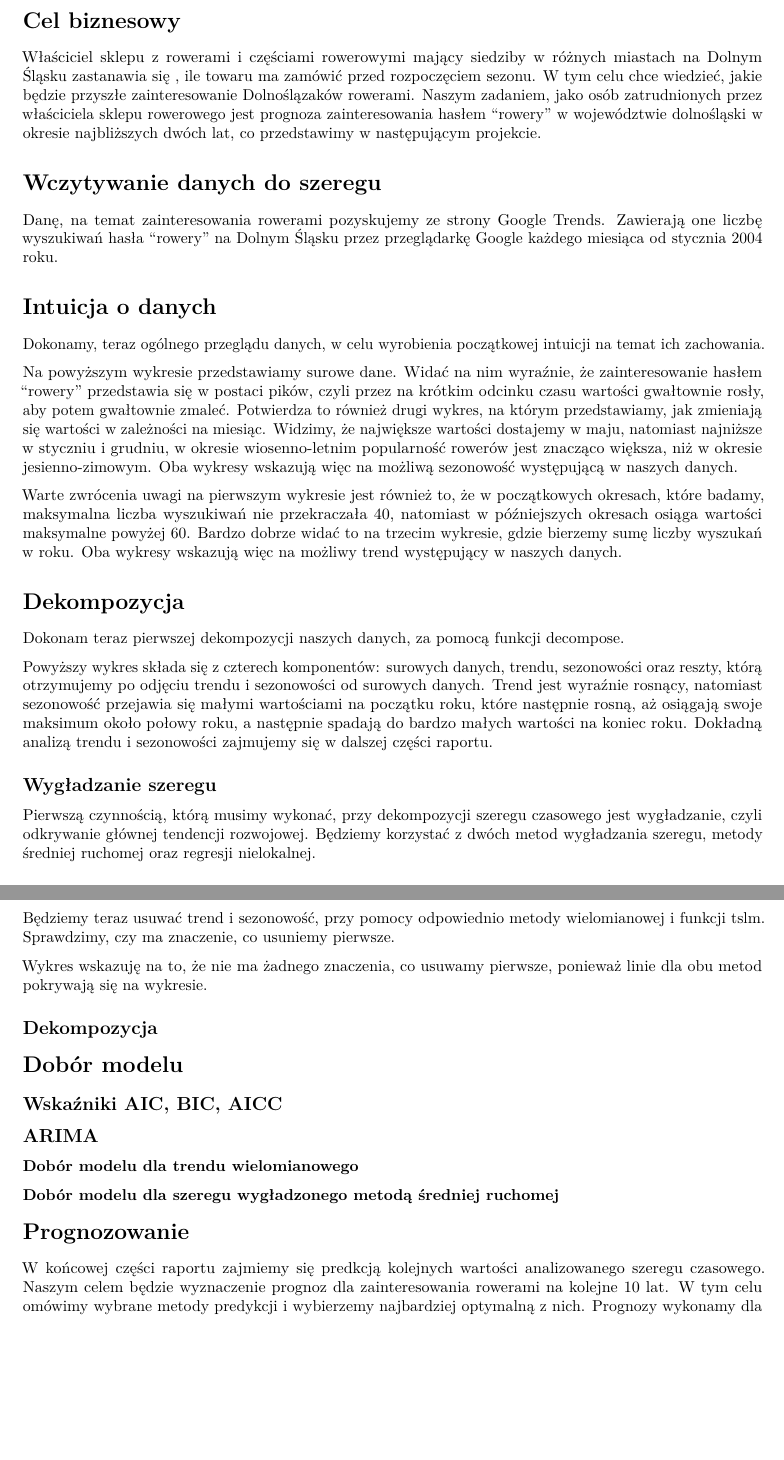
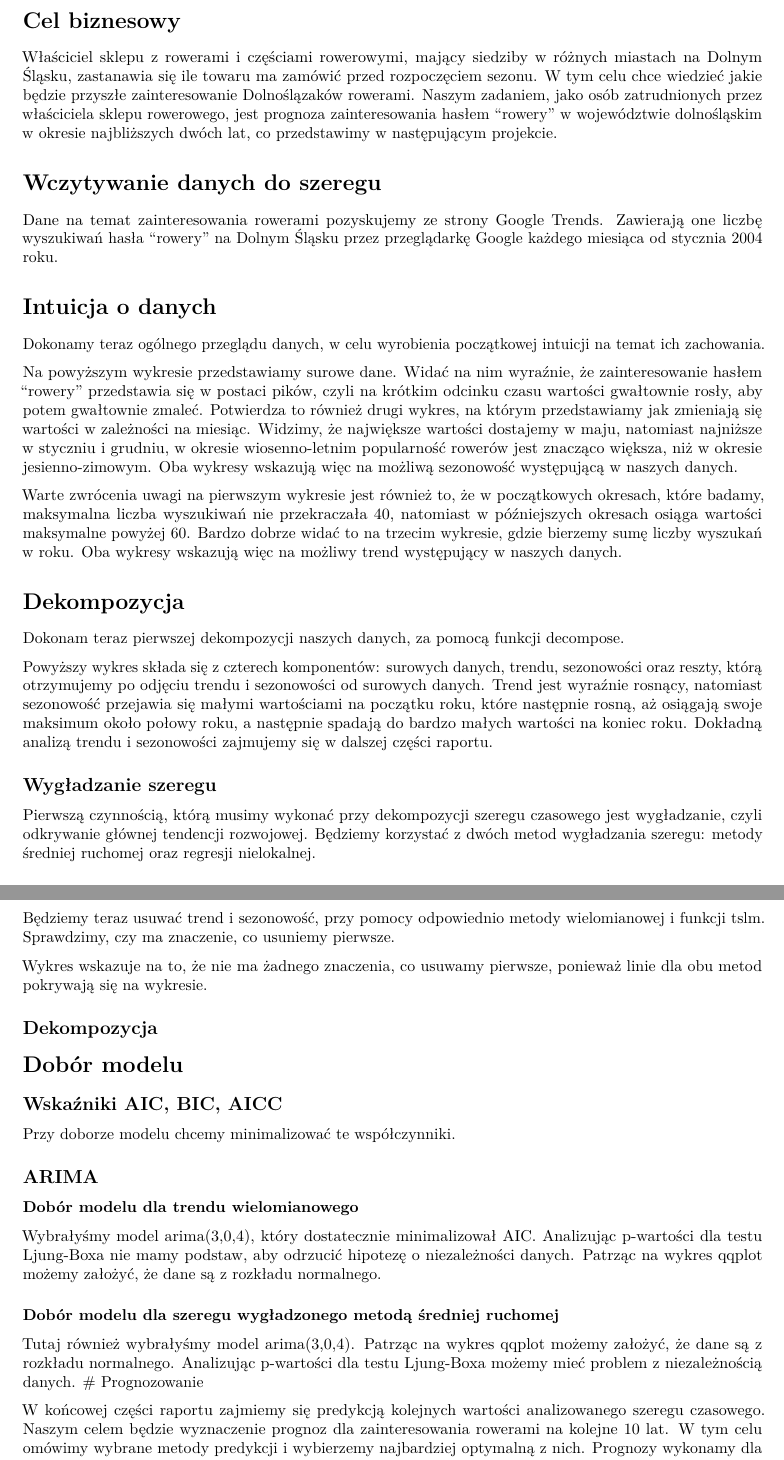
Before and after one commit to klaudia-tunska/Szeregi-czasowe, an R Markdown document (rowery_update.Rmd): two parts of pages 2 and 3 of 4, joined at a grey line, cut so that both start at the same text, the shorter picture padded with empty space. Rendered offline with R 4.5, knitr and Pandoc, then LaTeX, with nearby package versions; the code chunks are not run, so their results and figures are left out.

Commit message:
Update rowery_update.Rmd

````diff
--- a/rowery_update.Rmd
+++ b/rowery_update.Rmd
@@ -16,7 +16,7 @@ knitr::opts_chunk$set(echo = TRUE)
 
 # Cel biznesowy
 
-Właściciel sklepu z rowerami i częściami rowerowymi mający siedziby w różnych miastach na Dolnym Śląsku zastanawia się , ile towaru ma zamówić przed rozpoczęciem sezonu. W tym celu chce wiedzieć, jakie będzie przyszłe zainteresowanie Dolnoślązaków rowerami. Naszym zadaniem, jako osób zatrudnionych przez właściciela sklepu rowerowego jest prognoza zainteresowania hasłem "rowery" w województwie dolnośląski w okresie najbliższych dwóch lat, co przedstawimy w następującym projekcie.
+Właściciel sklepu z rowerami i częściami rowerowymi, mający siedziby w różnych miastach na Dolnym Śląsku, zastanawia się  ile towaru ma zamówić przed rozpoczęciem sezonu. W tym celu chce wiedzieć jakie będzie przyszłe zainteresowanie Dolnoślązaków rowerami. Naszym zadaniem, jako osób zatrudnionych przez właściciela sklepu rowerowego, jest prognoza zainteresowania hasłem "rowery" w województwie dolnośląskim w okresie najbliższych dwóch lat, co przedstawimy w następującym projekcie.
 
 ```{r biblioteki, echo = F, warnings=FALSE, message=FALSE, include=FALSE}
 library(TSstudio)
@@ -30,7 +30,7 @@ library(knitr)
 
 # Wczytywanie danych do szeregu
 
-Danę, na temat zainteresowania rowerami pozyskujemy ze strony Google Trends. Zawierają one liczbę wyszukiwań hasła "rowery" na Dolnym Śląsku przez przeglądarkę Google każdego miesiąca od stycznia 2004 roku.
+Dane na temat zainteresowania rowerami pozyskujemy ze strony Google Trends. Zawierają one liczbę wyszukiwań hasła "rowery" na Dolnym Śląsku przez przeglądarkę Google każdego miesiąca od stycznia 2004 roku.
 
 ```{r dane,echo = F}
 data = read.csv('/Users/magda/Desktop/szeregi_czasowev2/rowery.csv', sep = ';')
@@ -41,7 +41,7 @@ time_series = ts(df$Number, frequency=12, start = c(2004,1))
 
 # Intuicja o danych
 
-Dokonamy, teraz ogólnego przeglądu danych, w celu wyrobienia początkowej intuicji na temat ich zachowania.
+Dokonamy teraz ogólnego przeglądu danych, w celu wyrobienia początkowej intuicji na temat ich zachowania.
 
 ```{r info,echo = F,fig.align='center', out.width='80%'}
 # Szereg czasowy
@@ -63,7 +63,7 @@ plot(year_sum$Year, year_sum$Suma, main = 'Łączna liczba wyszukań dla poszcze
      xlab = 'Rok', ylab='Liczba wyszukań')
 ```
 
-Na powyższym wykresie przedstawiamy surowe dane. Widać na nim wyraźnie, że zainteresowanie hasłem "rowery" przedstawia się w postaci pików, czyli przez na krótkim odcinku czasu wartości gwałtownie rosły, aby potem gwałtownie zmaleć. Potwierdza to również drugi wykres, na którym przedstawiamy, jak zmieniają się wartości w zależności na miesiąc. Widzimy, że największe wartości dostajemy w maju, natomiast najniższe w styczniu i grudniu, w okresie wiosenno-letnim popularność rowerów jest znacząco większa, niż w okresie jesienno-zimowym. Oba wykresy wskazują więc na możliwą sezonowość występującą w naszych danych.
+Na powyższym wykresie przedstawiamy surowe dane. Widać na nim wyraźnie, że zainteresowanie hasłem "rowery" przedstawia się w postaci pików, czyli na krótkim odcinku czasu wartości gwałtownie rosły, aby potem gwałtownie zmaleć. Potwierdza to również drugi wykres, na którym przedstawiamy jak zmieniają się wartości w zależności na miesiąc. Widzimy, że największe wartości dostajemy w maju, natomiast najniższe w styczniu i grudniu, w okresie wiosenno-letnim popularność rowerów jest znacząco większa, niż w okresie jesienno-zimowym. Oba wykresy wskazują więc na możliwą sezonowość występującą w naszych danych.
 
 Warte zwrócenia uwagi na pierwszym wykresie jest również to, że w początkowych okresach, które badamy, maksymalna liczba wyszukiwań nie przekraczała 40, natomiast w późniejszych okresach osiąga wartości maksymalne powyżej 60. Bardzo dobrze widać to na trzecim wykresie, gdzie bierzemy sumę liczby wyszukań w roku. Oba wykresy wskazują więc na możliwy trend występujący w naszych danych.
 
@@ -80,7 +80,7 @@ Powyższy wykres składa się z czterech komponentów: surowych danych, trendu,
 
 ## Wygładzanie szeregu
 
-Pierwszą czynnością, którą musimy wykonać, przy dekompozycji szeregu czasowego jest wygładzanie, czyli odkrywanie głównej tendencji rozwojowej. Będziemy korzystać z dwóch metod wygładzania szeregu, metody średniej ruchomej oraz regresji nielokalnej.
+Pierwszą czynnością, którą musimy wykonać przy dekompozycji szeregu czasowego jest wygładzanie, czyli odkrywanie głównej tendencji rozwojowej. Będziemy korzystać z dwóch metod wygładzania szeregu: metody średniej ruchomej oraz regresji nielokalnej.
 
 ```{r wygladzanie,echo = F,fig.align='center', out.width='80%'}
 # wygładzanie - metoda średniej ruchomej
@@ -183,7 +183,7 @@ lines(ts2-trend2, col='green')
 #wniosek: nie ma znaczenia co usuwamy pierwsze
 ```
 
-Wykres wskazuję na to, że nie ma żadnego znaczenia, co usuwamy pierwsze, ponieważ linie dla obu metod pokrywają się na wykresie.
+Wykres wskazuje na to, że nie ma żadnego znaczenia, co usuwamy pierwsze, ponieważ linie dla obu metod pokrywają się na wykresie.
 
 ## Dekompozycja
 
@@ -246,6 +246,8 @@ legend("topleft",
 
 ## Wskaźniki AIC, BIC, AICC
 
+Przy doborze modelu chcemy minimalizować te współczynniki.
+
 ```{r modele_wsk,echo = F,fig.align='center', out.width='80%'}
 # statystyki aic, bic, aicc
 stats = function(ts){
@@ -281,6 +283,8 @@ kable(df, caption = 'Wartości statystyki AIC dla różnych modeli ARMA')
 model1 = arima(ts1, c(3,0,4)) #wybieramy Arima 3 0 4
 sarima(ts1, 3,0,4) #opisac residua - wnioski z qq plot i testu ljunga-boxa
 ```
+Wybrałyśmy model arima(3,0,4), który dostatecznie minimalizował AIC. Analizując p-wartości dla testu Ljung-Boxa nie mamy podstaw, aby odrzucić hipotezę o niezależności danych. Patrząc na wykres qqplot możemy założyć, że dane są z rozkładu normalnego.
+
 
 ```{r rarimawykres, echo = F, fig.align='center', out.width='80%'}
 #knitr::include_graphics('teo_12.png')
@@ -306,10 +310,10 @@ kable(df, caption = 'Wartości statystyki AIC dla różnych modeli ARMA')
 model5 = arima(ts5, c(3,0,4))
 sarima(ts5, 3,0,4)
 ```
-
+Tutaj również wybrałyśmy model arima(3,0,4). Patrząc na wykres qqplot możemy założyć, że dane są z rozkładu normalnego.  Analizując p-wartości dla testu Ljung-Boxa możemy mieć problem z niezależnością danych.
 # Prognozowanie
 
-W końcowej części raportu zajmiemy się predkcją kolejnych wartości analizowanego szeregu czasowego. Naszym celem będzie wyznaczenie prognoz dla zainteresowania rowerami na kolejne 10 lat. W tym celu omówimy wybrane metody predykcji i wybierzemy najbardziej optymalną z nich. Prognozy wykonamy dla oryginalnego szeregu czasowego oraz dla szeregu wygładzonego metodą średniej ruchomej. W ostatnim kroku porównamy wyniki dla obu podejść oraz przedstawimy ich wady i zalety.
+W końcowej części raportu zajmiemy się predykcją kolejnych wartości analizowanego szeregu czasowego. Naszym celem będzie wyznaczenie prognoz dla zainteresowania rowerami na kolejne 10 lat. W tym celu omówimy wybrane metody predykcji i wybierzemy najbardziej optymalną z nich. Prognozy wykonamy dla oryginalnego szeregu czasowego oraz dla szeregu wygładzonego metodą średniej ruchomej. W ostatnim kroku porównamy wyniki dla obu podejść oraz przedstawimy ich wady i zalety.
 
 ## Model dla oryginalnego szeregu
 
````
